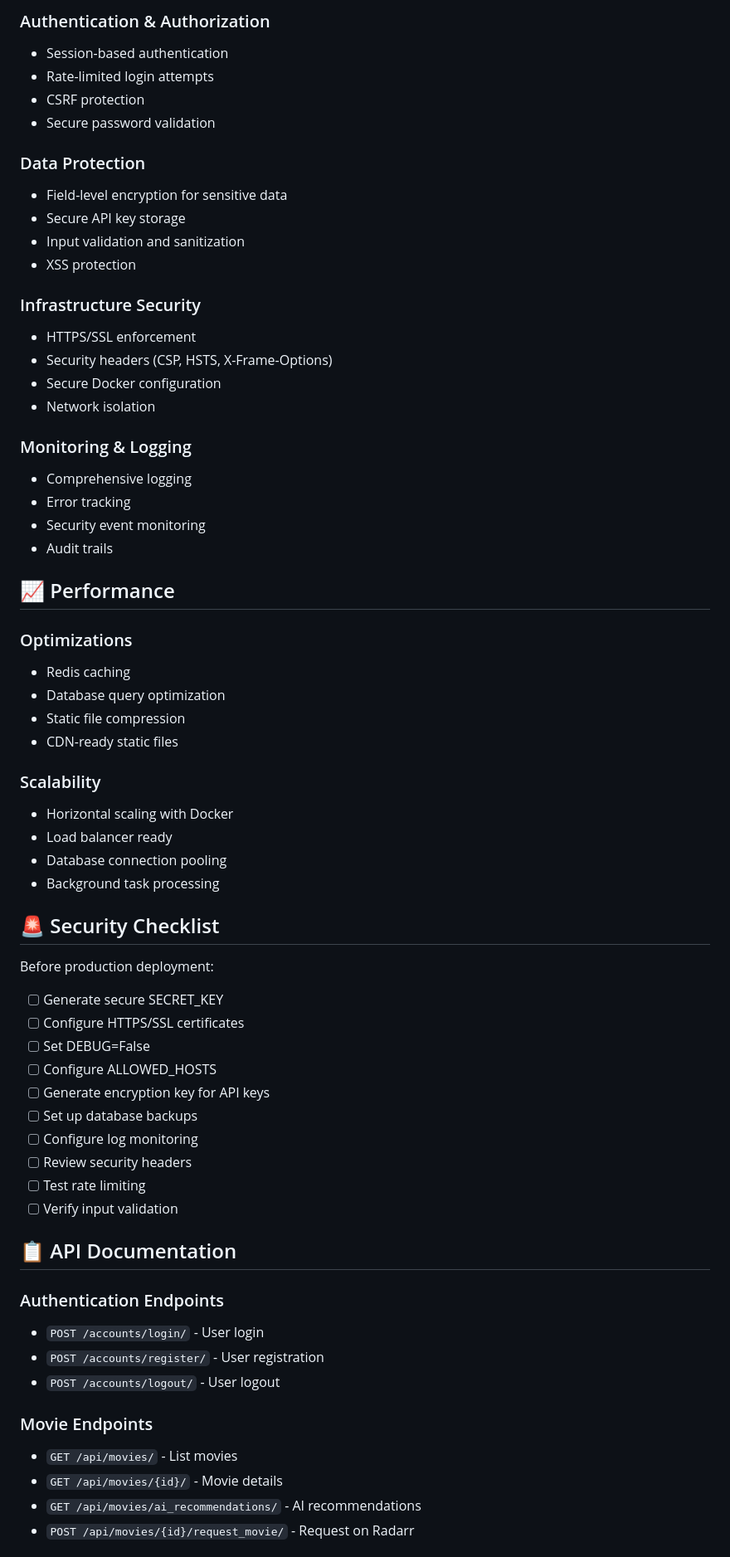
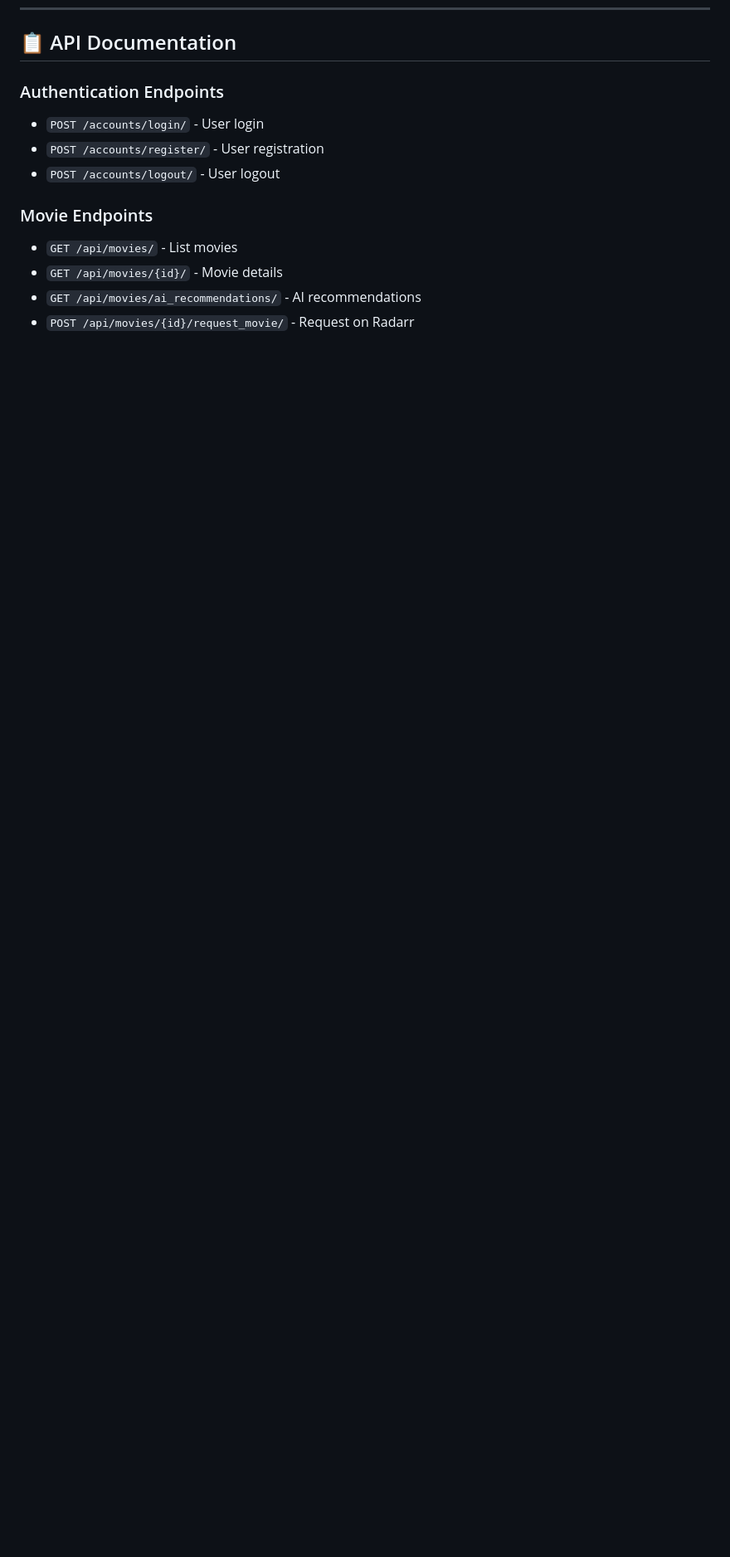
Before and after one commit to Casey2134/suggesterr, a Markdown page: README.md, the part around one of its changes. Shown at 83% size. Drawn GitHub-style; blank space fills up the shorter version.

```diff
--- a/README.md
+++ b/README.md
@@ -246,55 +112,3 @@ coverage html
-### Authentication & Authorization
-- Session-based authentication
-- Rate-limited login attempts
-- CSRF protection
-- Secure password validation
-
-### Data Protection
-- Field-level encryption for sensitive data
-- Secure API key storage
-- Input validation and sanitization
-- XSS protection
-
-### Infrastructure Security
-- HTTPS/SSL enforcement
-- Security headers (CSP, HSTS, X-Frame-Options)
-- Secure Docker configuration
-- Network isolation
-
-### Monitoring & Logging
-- Comprehensive logging
-- Error tracking
-- Security event monitoring
-- Audit trails
-
-## 📈 Performance
-
-### Optimizations
-- Redis caching
-- Database query optimization
-- Static file compression
-- CDN-ready static files
-
-### Scalability
-- Horizontal scaling with Docker
-- Load balancer ready
-- Database connection pooling
-- Background task processing
-
-## 🚨 Security Checklist
-
-Before production deployment:
-
-- [ ] Generate secure SECRET_KEY
-- [ ] Configure HTTPS/SSL certificates
-- [ ] Set DEBUG=False
-- [ ] Configure ALLOWED_HOSTS
-- [ ] Generate encryption key for API keys
-- [ ] Set up database backups
-- [ ] Configure log monitoring
-- [ ] Review security headers
-- [ ] Test rate limiting
-- [ ] Verify input validation
 
 ## 📋 API Documentation
 
```
Also changed, not shown: other parts of README.md (+0 -134 lines).
